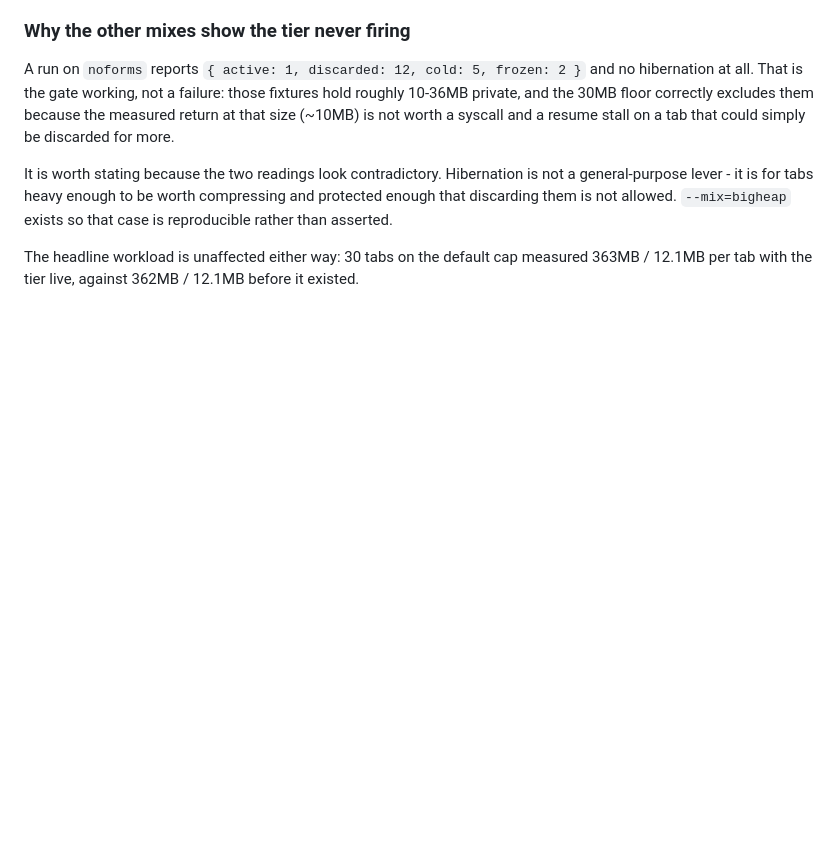
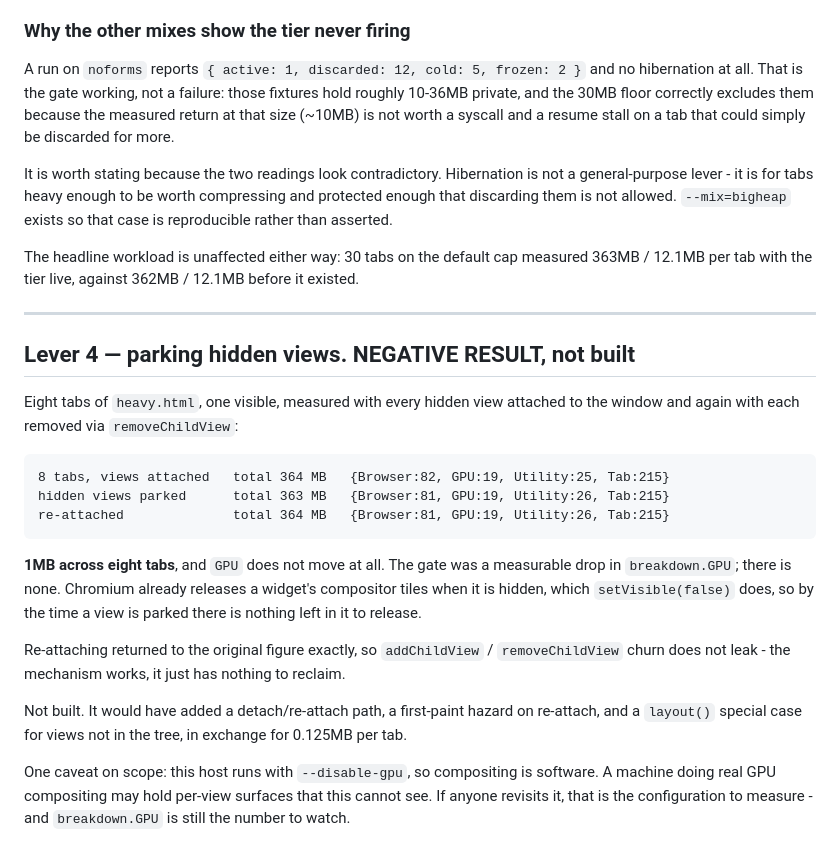
Before and after one commit to Amoguslittleahhh/Debrowser, a Markdown page: docs/MEASUREMENTS.md, the part around the change. GitHub-like rendering; blank space fills up the shorter version.

Commit message:
Record lever 4: parking hidden views saves nothing, not built
Eight tabs, one visible, measured with hidden views attached to the window and
again with each removed:

    views attached   364 MB   {Browser:82, GPU:19, Utility:25, Tab:215}
    hidden parked    363 MB   {Browser:81, GPU:19, Utility:26, Tab:215}

1MB across eight tabs, and GPU does not move at all. The gate was a measurable
drop in breakdown.GPU; there is none. Chromium already releases a widget's
compositor tiles when it is hidden, which setVisible(false) does, so a parked
view has nothing left to release.

Re-attaching returned to the original figure exactly, so the add/remove churn
does not leak - the mechanism works and has nothing to do.

Not built. It would have cost a detach path, a first-paint hazard on re-attach
and a layout() special case for views outside the tree, for 0.125MB per tab.

Caveat recorded with the result: this host runs --disable-gpu, so compositing is
software and a machine doing real GPU compositing may hold per-view surfaces
this cannot see.

Co-Authored-By: Claude Opus 5 <noreply@anthropic.com>
Claude-Session: https://claude.ai/code/session_014uKfeT4osZDuKQbSMdyD6J

```diff
--- a/docs/MEASUREMENTS.md
+++ b/docs/MEASUREMENTS.md
@@ -332,3 +332,32 @@ so that case is reproducible rather than asserted.
 The headline workload is unaffected either way: 30 tabs on the default cap
 measured 363MB / 12.1MB per tab with the tier live, against 362MB / 12.1MB
 before it existed.
+
+---
+
+## Lever 4 — parking hidden views. NEGATIVE RESULT, not built
+
+Eight tabs of `heavy.html`, one visible, measured with every hidden view
+attached to the window and again with each removed via `removeChildView`:
+
+    8 tabs, views attached   total 364 MB   {Browser:82, GPU:19, Utility:25, Tab:215}
+    hidden views parked      total 363 MB   {Browser:81, GPU:19, Utility:26, Tab:215}
+    re-attached              total 364 MB   {Browser:81, GPU:19, Utility:26, Tab:215}
+
+**1MB across eight tabs**, and `GPU` does not move at all. The gate was a
+measurable drop in `breakdown.GPU`; there is none. Chromium already releases a
+widget's compositor tiles when it is hidden, which `setVisible(false)` does, so
+by the time a view is parked there is nothing left in it to release.
+
+Re-attaching returned to the original figure exactly, so `addChildView` /
+`removeChildView` churn does not leak - the mechanism works, it just has nothing
+to reclaim.
+
+Not built. It would have added a detach/re-attach path, a first-paint hazard on
+re-attach, and a `layout()` special case for views not in the tree, in exchange
+for 0.125MB per tab.
+
+One caveat on scope: this host runs with `--disable-gpu`, so compositing is
+software. A machine doing real GPU compositing may hold per-view surfaces that
+this cannot see. If anyone revisits it, that is the configuration to measure -
+and `breakdown.GPU` is still the number to watch.
```
